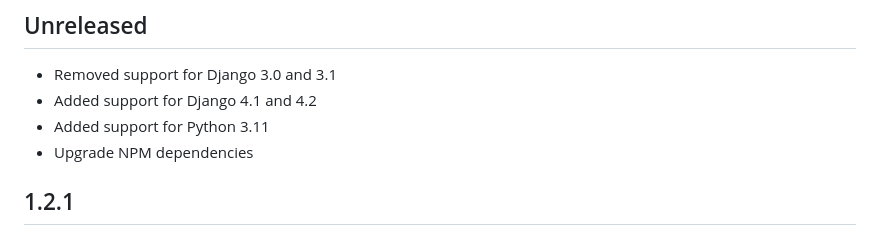
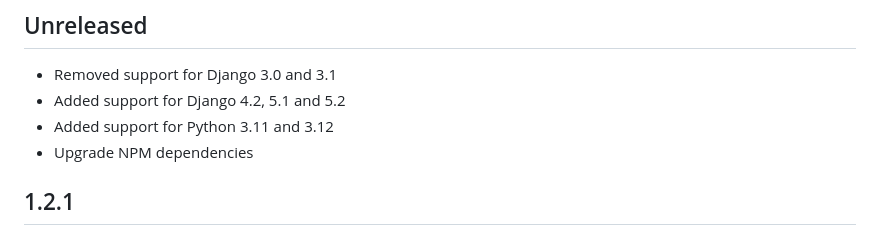
Before and after one commit to CZ-NIC/django-fido, a Markdown page: CHANGELOG.md, the part around the change. Rendered like a GitHub page.

Commit message:
Update CHANGELOG

```diff
--- a/CHANGELOG.md
+++ b/CHANGELOG.md
@@ -1,8 +1,8 @@
 # Changelog #
 ## Unreleased
  * Removed support for Django 3.0 and 3.1
- * Added support for Django 4.1 and 4.2
- * Added support for Python 3.11
+ * Added support for Django 4.2, 5.1 and 5.2
+ * Added support for Python 3.11 and 3.12
  * Upgrade NPM dependencies
 
 ## 1.2.1
```
